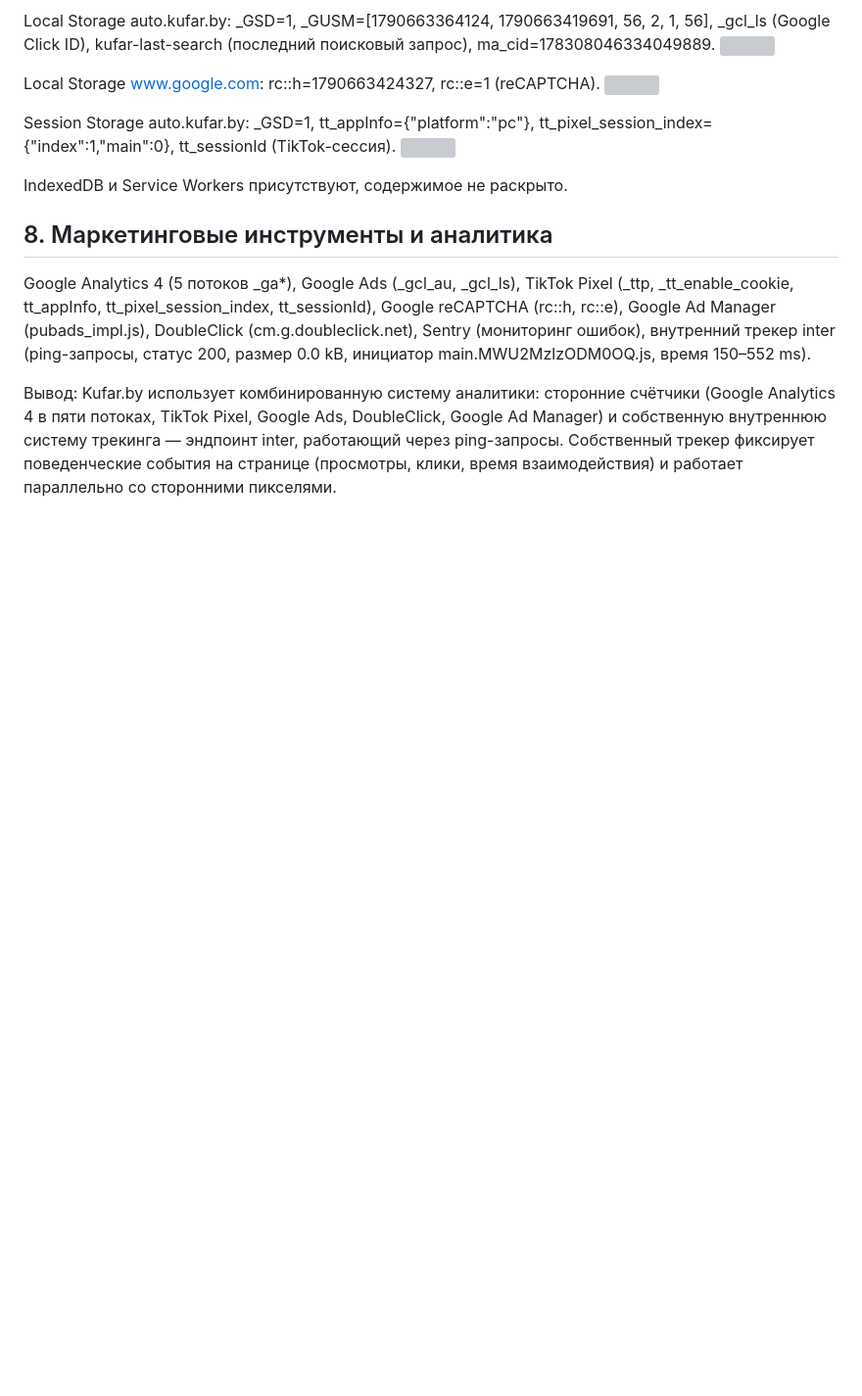
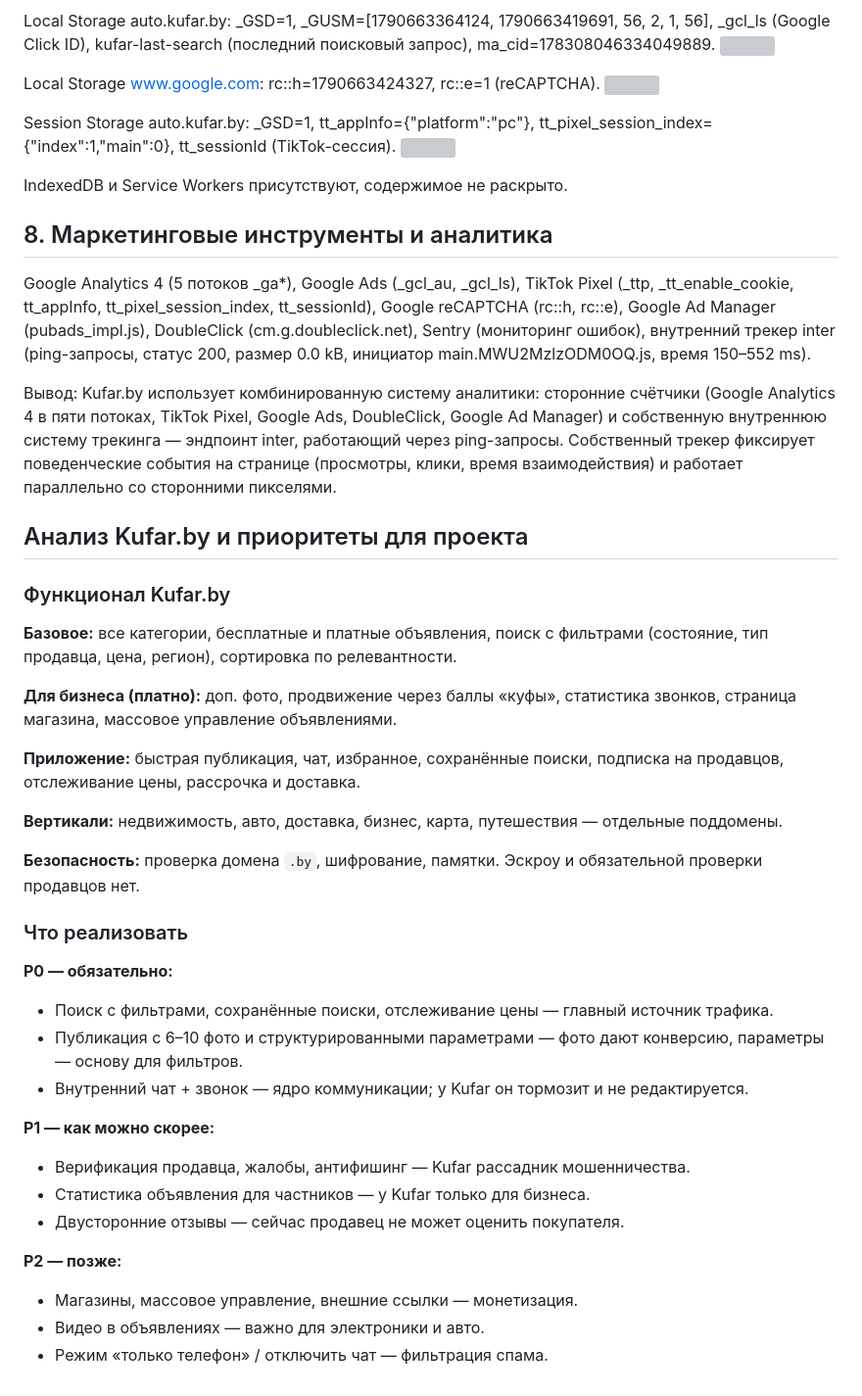
Before and after one commit to kisamo576/AutoGo, a Markdown page: audit/audit.md, the part around the change. Shown at 98% size. Drawn GitHub-style; blank space fills up the shorter version; grey boxes are pictures that could not be loaded.

```diff
--- a/audit/audit.md
+++ b/audit/audit.md
@@ -207,3 +207,34 @@ Google Analytics 4 (5 потоков _ga*), Google Ads (_gcl_au, _gcl_ls), TikTo
 
 Вывод:
 Kufar.by использует комбинированную систему аналитики: сторонние счётчики (Google Analytics 4 в пяти потоках, TikTok Pixel, Google Ads, DoubleClick, Google Ad Manager) и собственную внутреннюю систему трекинга — эндпоинт inter, работающий через ping-запросы. Собственный трекер фиксирует поведенческие события на странице (просмотры, клики, время взаимодействия) и работает параллельно со сторонними пикселями.
+
+## Анализ Kufar.by и приоритеты для проекта
+
+### Функционал Kufar.by
+
+**Базовое:** все категории, бесплатные и платные объявления, поиск с фильтрами (состояние, тип продавца, цена, регион), сортировка по релевантности.
+
+**Для бизнеса (платно):** доп. фото, продвижение через баллы «куфы», статистика звонков, страница магазина, массовое управление объявлениями.
+
+**Приложение:** быстрая публикация, чат, избранное, сохранённые поиски, подписка на продавцов, отслеживание цены, рассрочка и доставка.
+
+**Вертикали:** недвижимость, авто, доставка, бизнес, карта, путешествия — отдельные поддомены.
+
+**Безопасность:** проверка домена `.by`, шифрование, памятки. Эскроу и обязательной проверки продавцов нет.
+
+### Что реализовать
+
+**P0 — обязательно:**
+- Поиск с фильтрами, сохранённые поиски, отслеживание цены — главный источник трафика.
+- Публикация с 6–10 фото и структурированными параметрами — фото дают конверсию, параметры — основу для фильтров.
+- Внутренний чат + звонок — ядро коммуникации; у Kufar он тормозит и не редактируется.
+
+**P1 — как можно скорее:**
+- Верификация продавца, жалобы, антифишинг — Kufar рассадник мошенничества.
+- Статистика объявления для частников — у Kufar только для бизнеса.
+- Двусторонние отзывы — сейчас продавец не может оценить покупателя.
+
+**P2 — позже:**
+- Магазины, массовое управление, внешние ссылки — монетизация.
+- Видео в объявлениях — важно для электроники и авто.
+- Режим «только телефон» / отключить чат — фильтрация спама.
```
